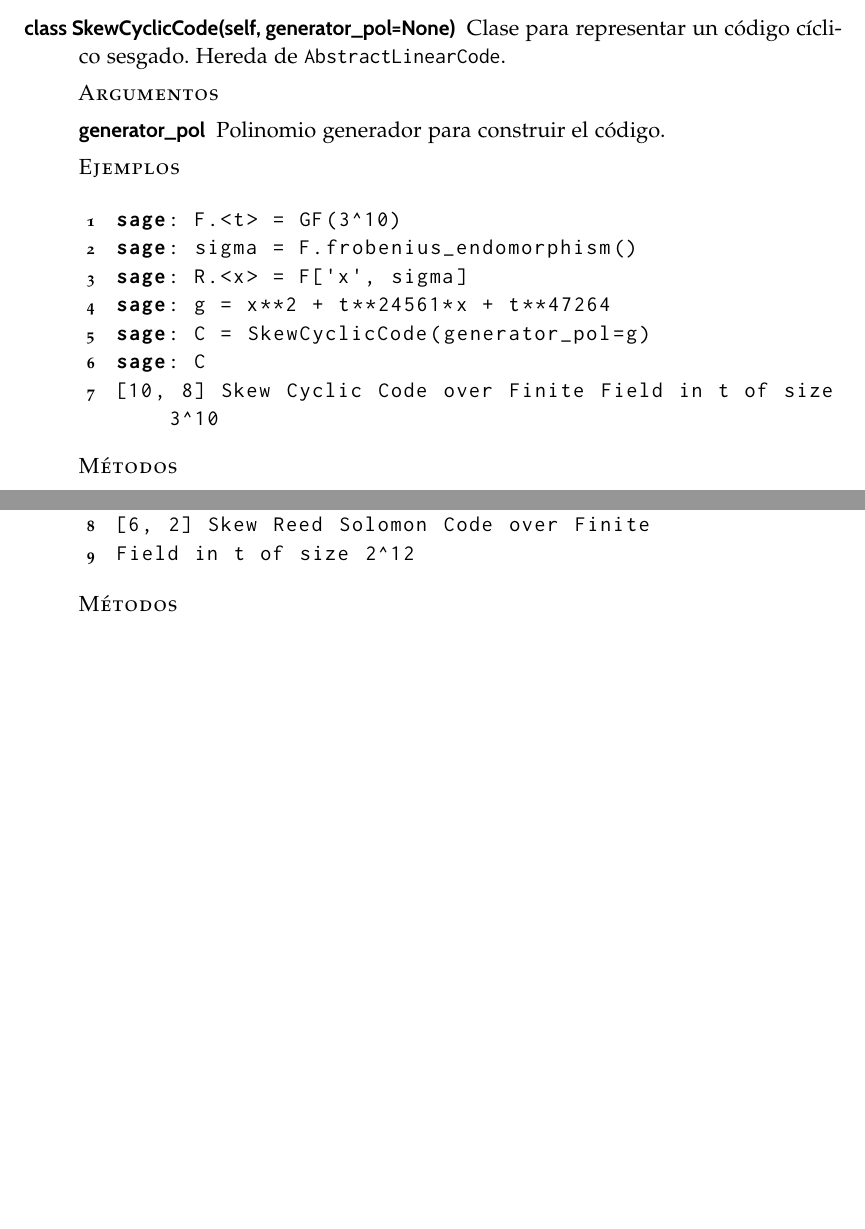
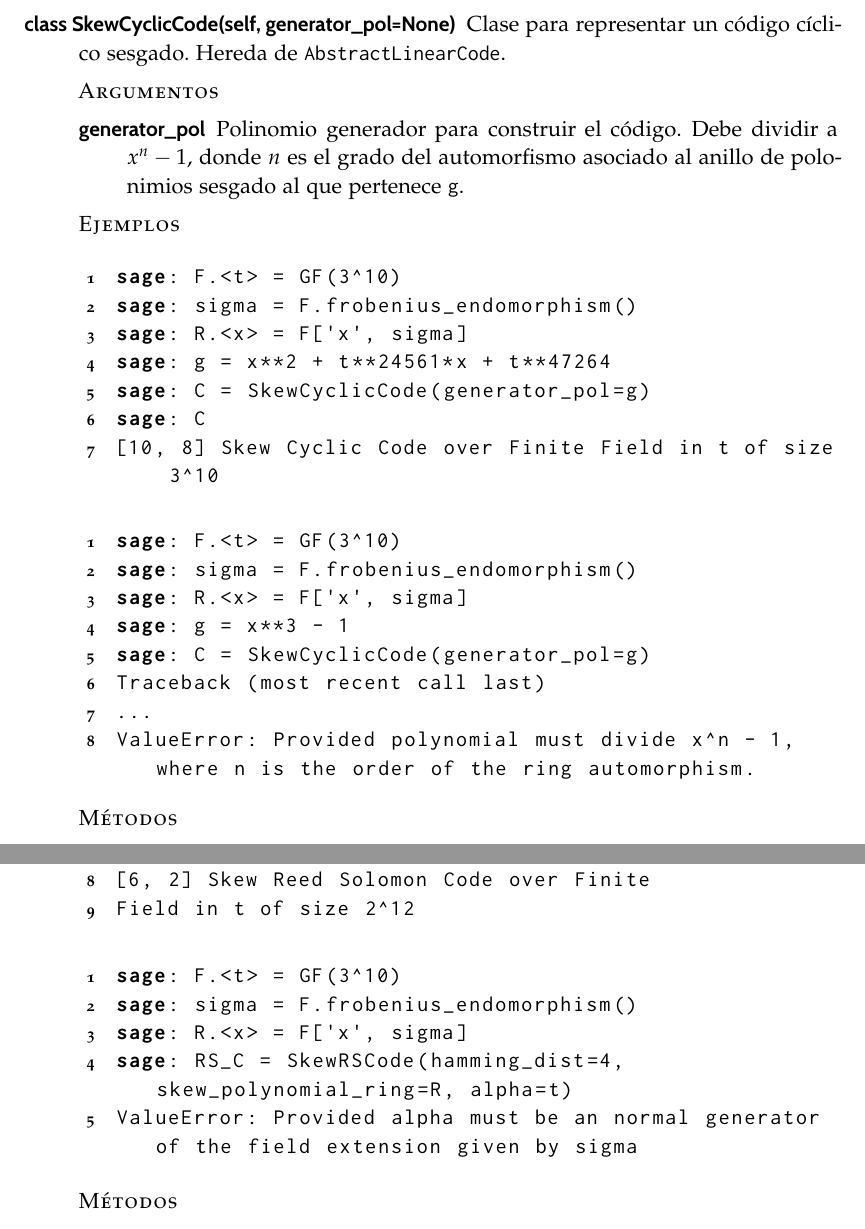
Before and after one commit to guillegalor/tfg, a LaTeX thesis (thesis/thesis.tex, which reads thesis/capitulos/implementation.tex): two parts of pages 56 and 60 of 66, joined at a grey line, cut so that both start at the same text, the shorter picture padded with empty space. Compiled offline with pdfLaTeX.

Commit message:
Añade ejemplos

```diff
--- a/thesis/capitulos/implementation.tex
+++ b/thesis/capitulos/implementation.tex
@@ -29,7 +29,7 @@ A continuación mostramos la documentación junto con ejemplos de uso de cada un
 
     \textsc{Argumentos}
     \begin{description}
-        \item[generator\_pol] Polinomio generador para construir el código.
+        \item[generator\_pol] Polinomio generador para construir el código. Debe dividir a \(x^{n} -1\), donde \(n\) es el grado del automorfismo asociado al anillo de polonimios sesgado al que pertenece \texttt{g}.
     \end{description}
 
     \textsc{Ejemplos}
@@ -41,6 +41,17 @@ sage: g = x**2 + t**24561*x + t**47264
 sage: C = SkewCyclicCode(generator_pol=g)
 sage: C
 [10, 8] Skew Cyclic Code over Finite Field in t of size 3^10
+    \end{lstlisting}
+
+    \begin{lstlisting}
+sage: F.<t> = GF(3^10)
+sage: sigma = F.frobenius_endomorphism()
+sage: R.<x> = F['x', sigma]
+sage: g = x**3 - 1
+sage: C = SkewCyclicCode(generator_pol=g)
+Traceback (most recent call last)
+...
+ValueError: Provided polynomial must divide x^n - 1, where n is the order of the ring automorphism.
     \end{lstlisting}
 
     \textsc{Métodos}
@@ -249,6 +260,14 @@ sage: RS_C
 Field in t of size 2^12
     \end{lstlisting}
 
+    \begin{lstlisting}
+sage: F.<t> = GF(3^10)
+sage: sigma = F.frobenius_endomorphism()
+sage: R.<x> = F['x', sigma]
+sage: RS_C = SkewRSCode(hamming_dist=4, skew_polynomial_ring=R, alpha=t)
+ValueError: Provided alpha must be an normal generator of the field extension given by sigma
+\end{lstlisting}
+
     \textsc{Métodos}
     \begin{description}
         \item[hamming\_dist(self)]
```
Also changed, not shown: thesis/thesis.pdf, 1 other file.
